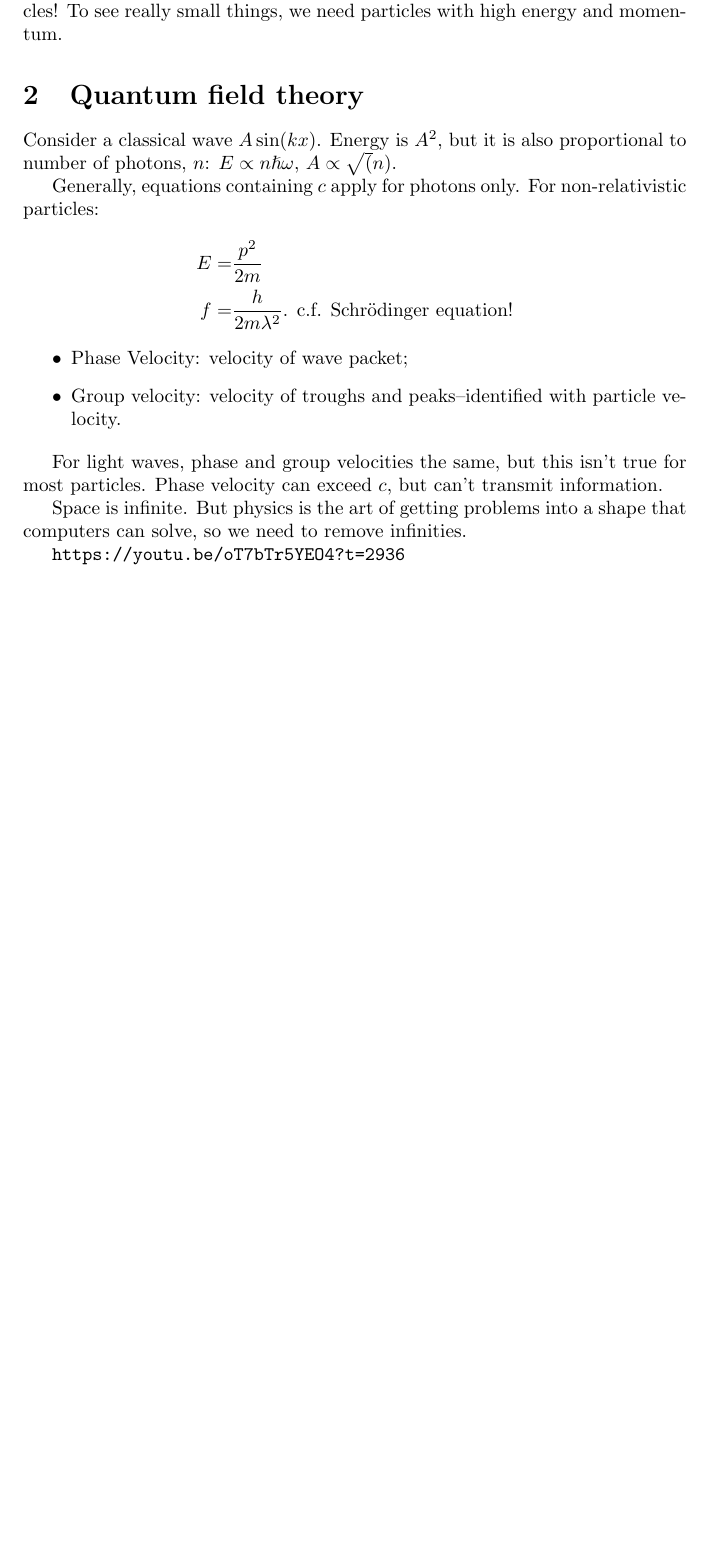
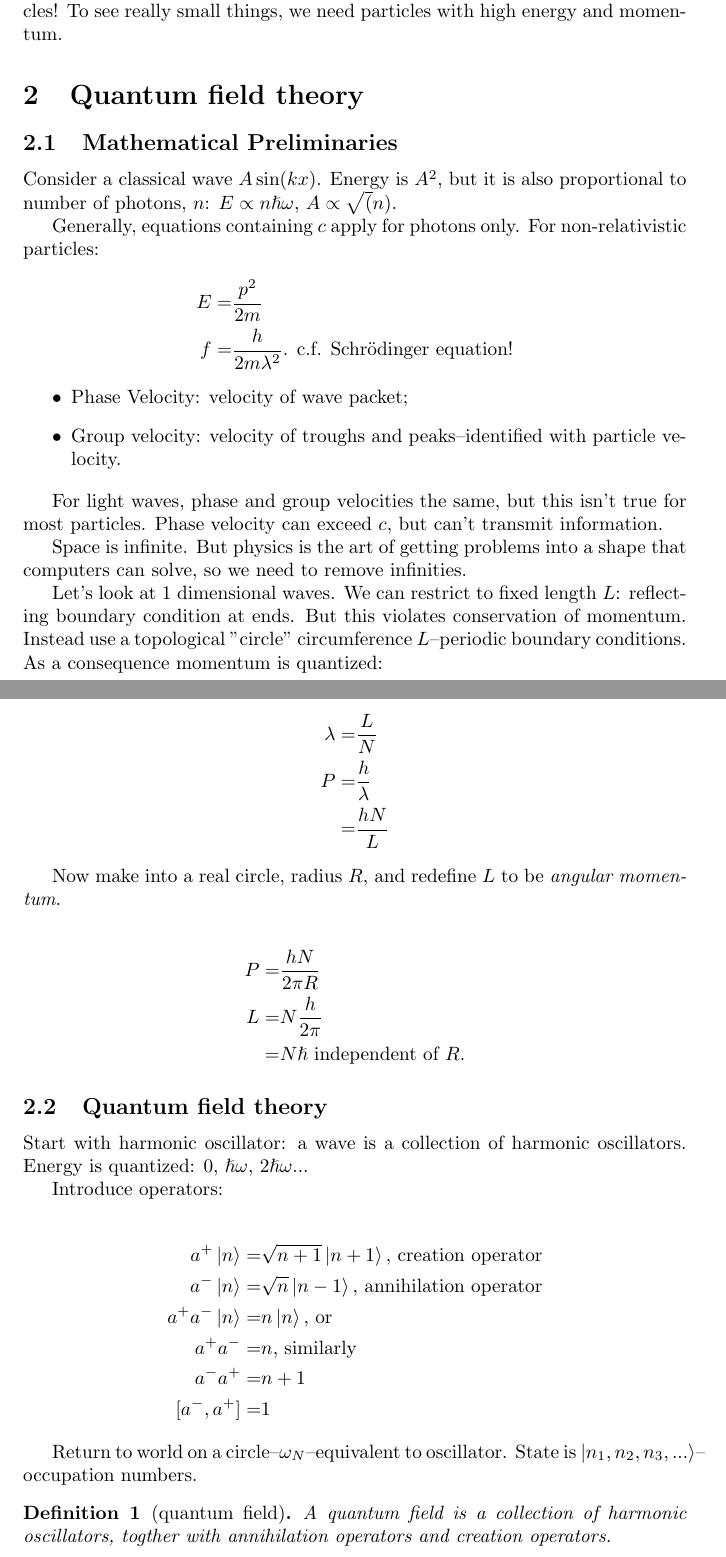
Before and after one commit to weka511/complexity, a LaTeX paper (tm/particles1.tex): part of page 3 of 4 before the commit and two parts of pages 3 and 4 of 5 after it, the two joined at a grey line, cut so that both start at the same text, the shorter picture padded with empty space. Compiled offline with pdfLaTeX.

Commit message:
Completed Lecture 2

```diff
--- a/tm/particles1.tex
+++ b/tm/particles1.tex
@@ -83,6 +84,8 @@ To see really small things, we need particles with high energy and momentum.
 
 \section{Quantum field theory}
 
+\subsection{Mathematical Preliminaries}
+
 Consider a classical wave $A \sin(kx)$. Energy is $A^2$, but it is also proportional to number of photons, $n$: $E \propto n \hslash \omega$, $A \propto \sqrt(n)$.
 
 Generally, equations containing $c$ apply for photons only. For non-relativistic particles:
@@ -100,7 +103,41 @@ For light waves, phase and group velocities the same, but this isn't true for mo
 
 Space is infinite. But physics is the art of getting problems into a shape that computers can solve, so we need to remove infinities.
 
-\url{https://youtu.be/oT7bTr5YEO4?t=2936}
+Let's look at 1 dimensional waves. We can restrict to fixed length $L$: reflecting boundary condition at ends. But this violates conservation of momentum. Instead use a topological "circle" circumference $L$--periodic boundary conditions. As a consequence momentum is quantized:
+
+\begin{align*}
+\lambda =& \frac{L}{N}\\
+P =& \frac{h}{\lambda}\\
+=& \frac{h N}{L}
+\end{align*}
+
+Now make into a real circle, radius $R$, and redefine $L$ to be \emph{angular momentum}.
+
+\begin{align*}
+P =& \frac{h N}{2 \pi R}\\
+L =& N \frac{h}{2 \pi}\\
+=& N \hslash \text{ independent of $R$.}
+\end{align*}
+
+\subsection{Quantum field theory}
+
+Start with harmonic oscillator: a wave is a collection of harmonic oscillators. Energy is quantized: 0, $\hslash \omega$, $2\hslash \omega$...
+
+Introduce operators:
+
+\begin{align*}
+a^+ \ket{n} =& \sqrt{n+1} \ket{n+1} \text{, creation operator}\\
+a^- \ket{n} =& \sqrt{n} \ket{n-1} \text{, annihilation operator}\\
+a^+ a^- \ket{n} =& n \ket{n} \text{, or}\\
+a^+ a^-  =& n \text{, similarly}\\
+a^- a^+  =& n+1\\
+[a^-, a^+] =& 1
+\end{align*}
+
+Return to world on a circle--$\omega_N$--equivalent to oscillator. State is $\ket{n_1,n_2, n_3,...}$--occupation numbers.
+\begin{defn}[quantum field]
+	A quantum field is a collection of harmonic oscillators, togther with annihilation operators and creation operators.
+\end{defn}
 
 \section{Quantum fields and particles}
 
```
Also changed, not shown: tm/particles1.tex (1 more changed lines).
